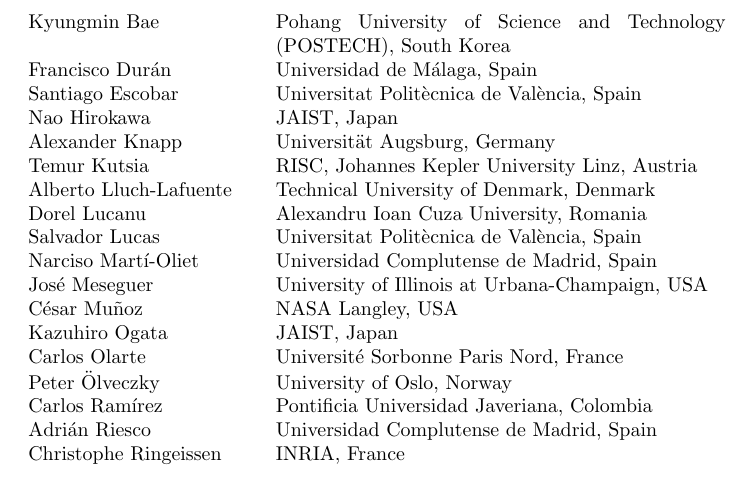
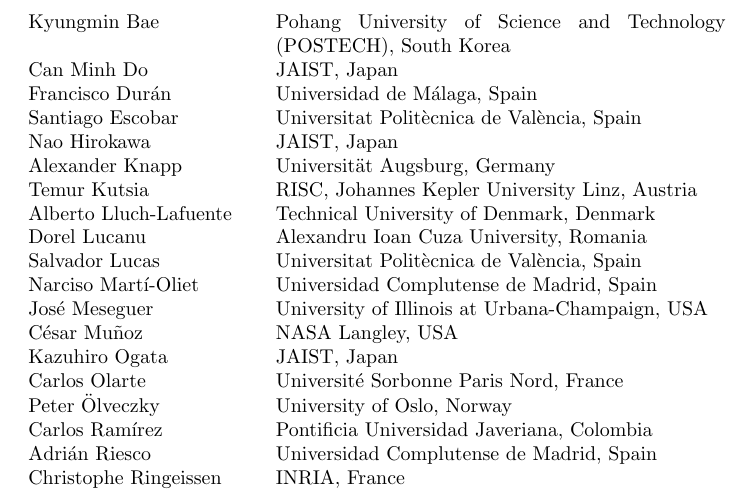
Before and after one commit to wrla2026/wrla2026.github.io, a LaTeX paper (preproceedings/preamble/preface.tex): part of page 5 of 6, cut so that both start at the same text. Compiled offline with pdfLaTeX.

Commit message:
fixed preproceedings for Can Minh Do to appear

```diff
--- a/preproceedings/preamble/preface.tex
+++ b/preproceedings/preamble/preface.tex
@@ -151,6 +151,7 @@
 \noindent
 \begin{longtable}{p{0.35\textwidth}p{0.65\textwidth}}
 Kyungmin Bae & Pohang University of Science and Technology (POSTECH), South Korea
+\\Can Minh Do & JAIST, Japan
 \\Francisco Durán & Universidad de Málaga, Spain
 \\Santiago Escobar & Universitat Politècnica de València, Spain
 \\Nao Hirokawa & JAIST, Japan
```
Also changed, not shown: preproceedings/preamble/author_index.pdf, preproceedings/preamble/preface.pdf.
